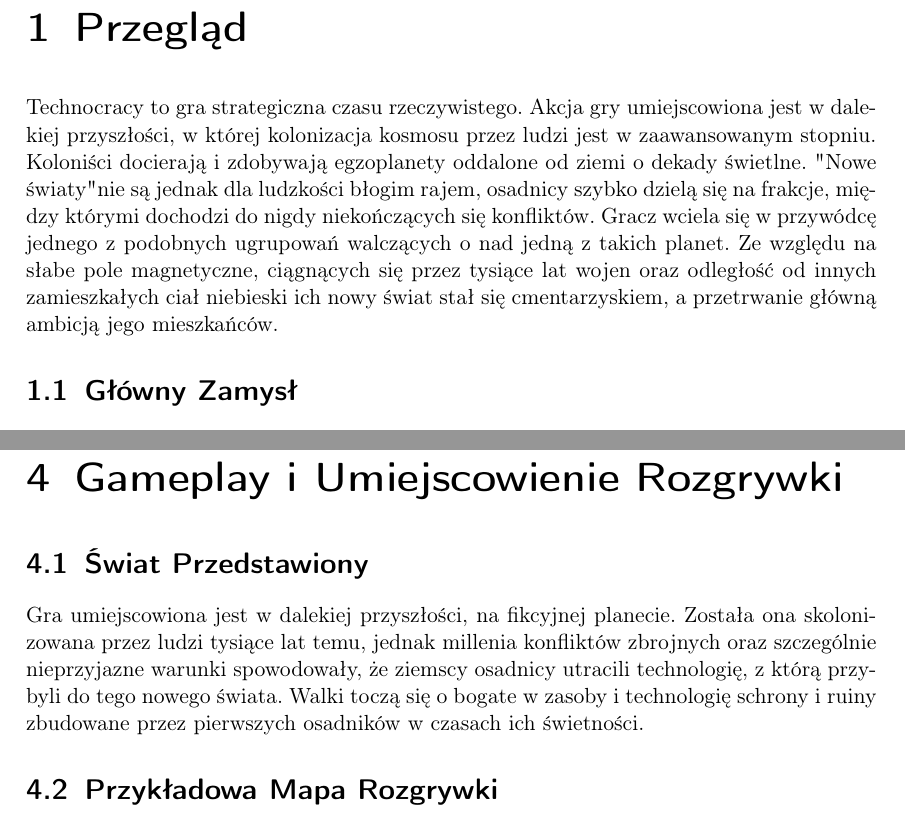
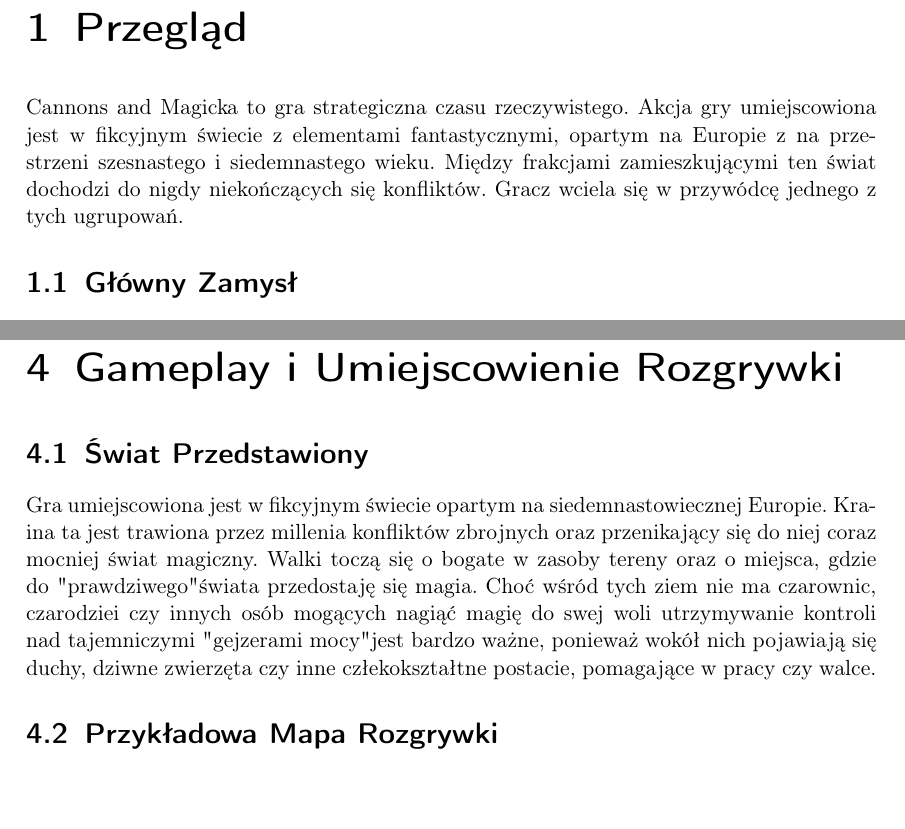
Before and after one commit to LupineWitch/EngineerThesisGDD, a LaTeX document (main.tex): two parts of pages 4 and 8 of 14, joined at a grey line, cut so that both start at the same text. Compiled offline with pdfLaTeX.

Commit message:
Change universum

```diff
--- a/main.tex
+++ b/main.tex
@@ -13,11 +13,11 @@
 \usepackage[colorinlistoftodos]{todonotes}
 \usepackage[colorlinks=true, allcolors=blue]{hyperref}
 
-\def \GameTiTle{Technocracy}
+\def \GameTiTle{Cannons and Magicka}
 %Technokracja
 
 \title{\GameTiTle{}}
-\subtitle{Dokument projektowy wersja 1}
+\subtitle{Dokument projektowy wersja 2}
 \author{Laura Stasiulewicz}
 
 \titlehead{\centering}
@@ -40,7 +40,7 @@
 % chapter Overview
 % ______________________
 \chapter{Przegląd}
-\GameTiTle{} to gra strategiczna czasu rzeczywistego. Akcja gry umiejscowiona jest w dalekiej przyszłości, w której kolonizacja kosmosu przez ludzi jest w zaawansowanym stopniu. Koloniści docierają i zdobywają  egzoplanety oddalone od ziemi o dekady świetlne. "Nowe światy" nie są jednak dla ludzkości błogim rajem, osadnicy szybko dzielą się na frakcje, między którymi dochodzi do nigdy niekończących się konfliktów. Gracz wciela się w przywódcę jednego z podobnych ugrupowań walczących o nad jedną z takich planet. Ze względu na słabe pole magnetyczne, ciągnących się przez tysiące lat wojen oraz odległość od innych zamieszkałych ciał niebieski ich nowy świat stał się cmentarzyskiem, a przetrwanie główną ambicją jego mieszkańców.
+\GameTiTle{} to gra strategiczna czasu rzeczywistego. Akcja gry umiejscowiona jest w fikcyjnym świecie z elementami fantastycznymi, opartym na Europie z na przestrzeni szesnastego i siedemnastego wieku. Między frakcjami zamieszkującymi ten świat dochodzi do nigdy niekończących się konfliktów. Gracz wciela się w przywódcę jednego z tych ugrupowań.
 \section{Główny Zamysł}
 Zamysł gry opiera się na klasycznej formule gier RTS \emph{(Real Time Strategy -- ang. strategii czasu rzeczywistego)}. Ekran gry podzielony jest na mapę oraz nakładkę stanowiącą interfejs gracza. Gracz wydaje polecenia przy użyciu myszy oraz skrótów klawiaturowych. Rozgrywka polega na zdobywaniu punktów poprzez kontrolowanie odpowiednich sektorów na mapie. Aby to osiągnąć gracz musi budować odpowiednie struktury oraz oddziały, utrzymywać kontrolę nad ważnymi dla niego zasobami oraz tworzyć odpowiednią infrastrukturę do ich przetwarzania, co wymaga od niego umiejętności planowania i zmysłu strategicznego. Przeciwnikiem gracza jest sztuczna inteligencja, próbujące zrealizować identyczne cele.
 
@@ -130,8 +130,7 @@
 % the story of the game
 
 \section{Świat Przedstawiony}
-Gra umiejscowiona jest w dalekiej przyszłości, na fikcyjnej planecie. Została ona skolonizowana przez ludzi tysiące lat temu, jednak millenia konfliktów zbrojnych oraz szczególnie nieprzyjazne warunki spowodowały, że ziemscy osadnicy utracili technologię, z którą przybyli do tego nowego świata. Walki toczą się o bogate w zasoby i technologię schrony i ruiny zbudowane przez pierwszych osadników w czasach ich świetności.
-
+Gra umiejscowiona jest w fikcyjnym świecie opartym na siedemnastowiecznej Europie. Kraina ta jest trawiona przez millenia konfliktów zbrojnych oraz przenikający się do niej coraz mocniej świat magiczny. Walki toczą się o bogate w zasoby tereny oraz o miejsca, gdzie do "prawdziwego" świata przedostaję się magia. Choć wśród tych ziem nie ma czarownic, czarodziei czy innych osób mogących nagiąć magię do swej woli utrzymywanie kontroli nad tajemniczymi "gejzerami mocy" jest bardzo ważne, ponieważ wokół nich pojawiają się duchy, dziwne zwierzęta czy inne człekokształtne postacie, pomagające w pracy czy walce.
 \section{Przykładowa Mapa Rozgrywki}
 Potyczki między graczem a SI będą się rozgrywać na różnorodnych mapach. Każda mapa rozgrywki powinna posiadać 3 sektory kontrolne. Dostęp do nich jest ograniczony poprzez rozmieszone niedostępne obszary, przez co w trakcie rozgrywki wydzielają się "korytarze" o różnej szerokości, faworyzując bardziej defensywny styl gry w węższych "korytarzach".
 Kluczowe strategiczne zasoby są umiejscowione blisko centrum akcji, co ma skłaniać graczy do prób zablokowania tych zasobów dla przeciwnika.
```
Also changed, not shown: main.tex (4 more changed lines).
